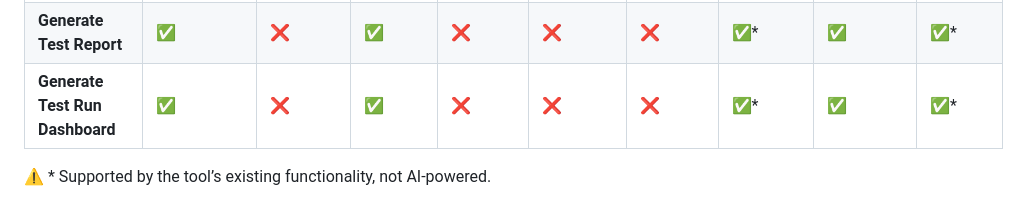
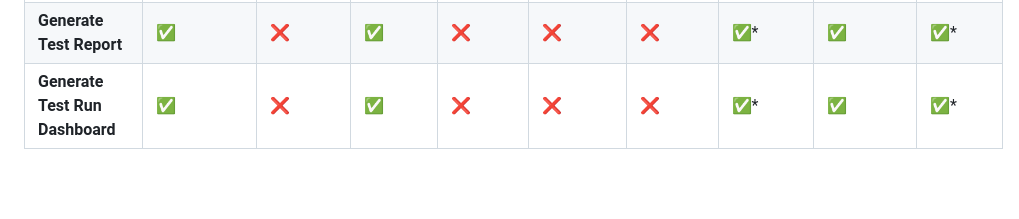
Before and after one commit to XChenscottlogic/AI-Testing-Experiment, a Markdown page: AI_Testing_Tools_Overview.md, the part around one of its changes. Drawn GitHub-style; blank space fills up the shorter version.

```diff
--- a/AI_Testing_Tools_Overview.md
+++ b/AI_Testing_Tools_Overview.md
@@ -52,5 +54,3 @@ A brief summary of a testing tool in test design, automation, environment and ex
 |**Detect defects**                         |❌      |❌         |✅       |❌      |❌                             |❌                        |✅*                                  |✅       |❌    |
 |**Generate Test Report**                   |✅      |❌         |✅       |❌      |❌                             |❌                        |✅*                                  |✅       |✅*   |
 |**Generate Test Run Dashboard**            |✅      |❌         |✅       |❌      |❌                             |❌                        |✅*                                  |✅       |✅*   |
-
-⚠️ \* Supported by the tool’s existing functionality, not AI-powered.
```
Also changed, not shown: other parts of AI_Testing_Tools_Overview.md (+2 -0 lines).
